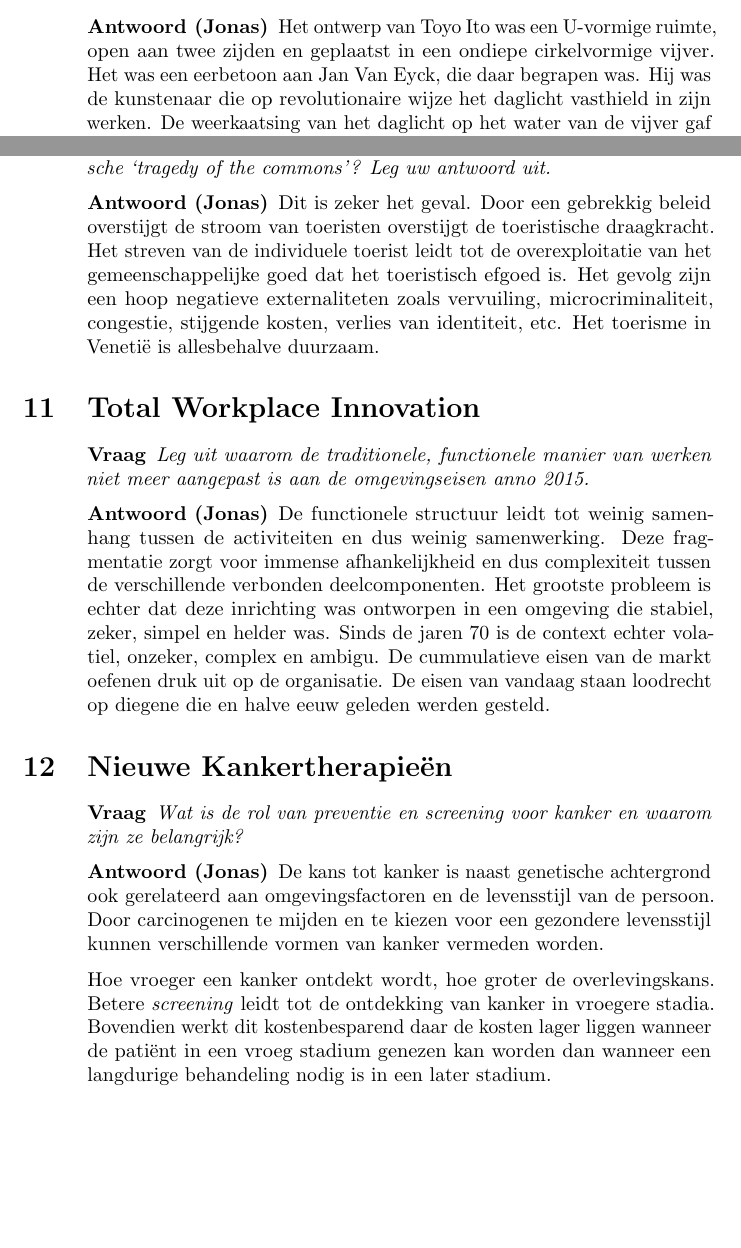
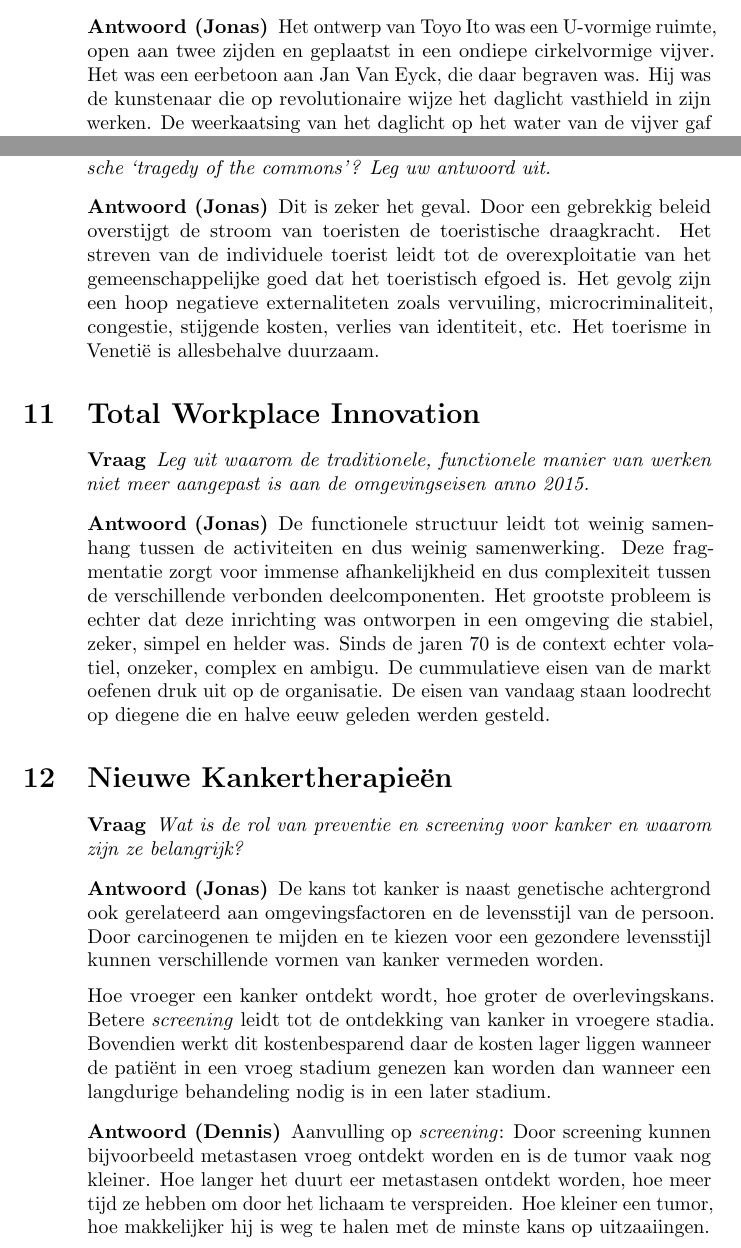
Before and after one commit to KULeuven-CS/XXI, a LaTeX document (main.tex): two parts of pages 4 and 5 of 6, joined at a grey line, cut so that both start at the same text, the shorter picture padded with empty space. Compiled offline with pdfLaTeX.

Commit message:
Typos + antwoord op de kankertherapieeenvraag uitgebreid

```diff
--- a/main.tex
+++ b/main.tex
@@ -238,7 +238,7 @@ dit werk van Ito een betekenis heeft.
 
 Het ontwerp van Toyo Ito was een U-vormige ruimte, open aan twee zijden en
 geplaatst in een ondiepe cirkelvormige vijver. Het was een eerbetoon aan Jan Van
-Eyck, die daar begrapen was. Hij was de kunstenaar die op revolutionaire wijze
+Eyck, die daar begraven was. Hij was de kunstenaar die op revolutionaire wijze
 het daglicht vasthield in zijn werken. De weerkaatsing van het daglicht op het
 water van de vijver gaf een wonderlijke reflectie in het interieur van het
 paviljoen. De constructie was er zuiver om het daglicht zichtbaar te maken.
@@ -281,7 +281,7 @@ the commons'? Leg uw antwoord uit.
 \begin{answer}[Jonas]
 
 Dit is zeker het geval. Door een gebrekkig beleid overstijgt de stroom van
-toeristen overstijgt de toeristische draagkracht. Het streven van de individuele
+toeristen de toeristische draagkracht. Het streven van de individuele
 toerist leidt tot de overexploitatie van het gemeenschappelijke goed dat het
 toeristisch efgoed is. Het gevolg zijn een hoop negatieve externaliteten zoals
 vervuiling, microcriminaliteit, congestie, stijgende kosten, verlies van
@@ -331,6 +331,12 @@ behandeling nodig is in een later stadium.
 
 \end{answer}
 
+\begin{answer}[Dennis]
+
+Aanvulling op \emph{screening}: Door screening kunnen bijvoorbeeld metastasen vroeg ontdekt worden en is de tumor vaak nog kleiner. Hoe langer het duurt eer metastasen ontdekt worden, hoe meer tijd ze hebben om door het lichaam te verspreiden. Hoe kleiner een tumor, hoe makkelijker hij is weg te halen met de minste kans op uitzaaiingen.
+
+\end{answer}
+
 \section{Wetenschappelijke fraude}
 
 \begin{question}
```
